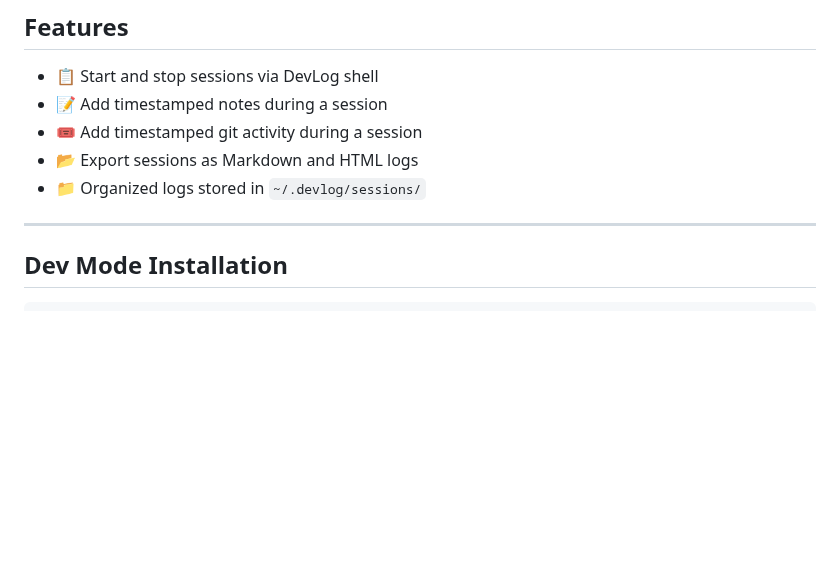
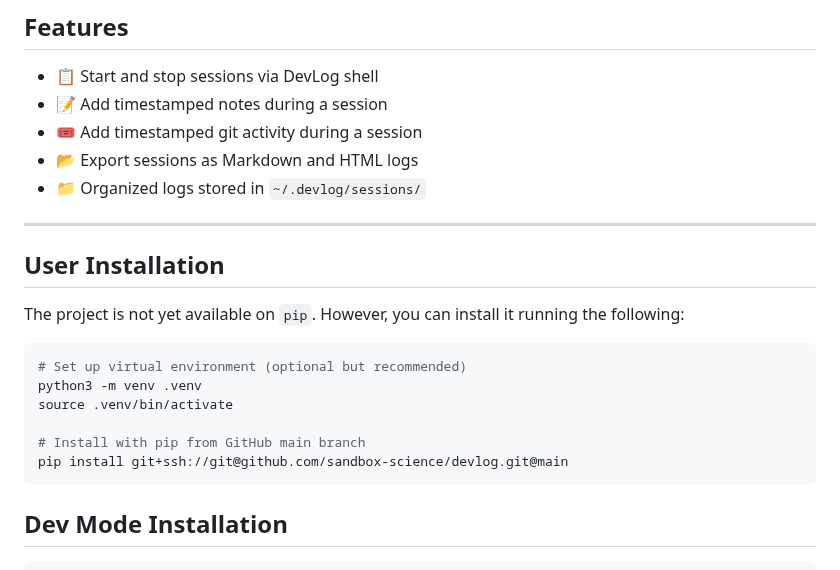
Before and after one commit to sandbox-science/devrec, a Markdown page: README.md, the part around the change. Drawn GitHub-style; blank space fills up the shorter version.

Commit message:
added how to run in user mode to documentation

````diff
--- a/README.md
+++ b/README.md
@@ -27,6 +27,18 @@
 - 📁 Organized logs stored in `~/.devlog/sessions/`
 
 ---
+
+## User Installation
+The project is not yet available on `pip`. However, you can install it running the following:
+
+```bash
+# Set up virtual environment (optional but recommended)
+python3 -m venv .venv
+source .venv/bin/activate
+
+# Install with pip from GitHub main branch
+pip install git+ssh://git@github.com/sandbox-science/devlog.git@main
+```
 
 ## Dev Mode Installation
 
````
